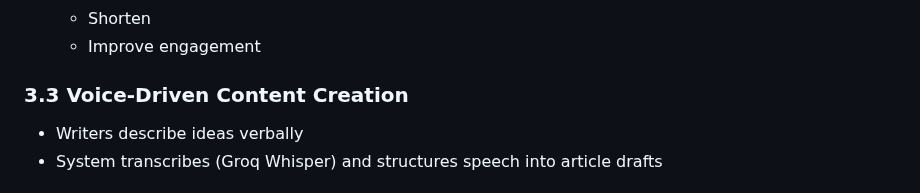
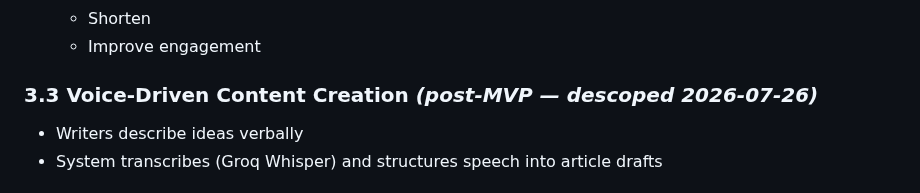
Before and after one commit to inkwell-dev/spec.inkwell.ai, a Markdown page: 1-product-overview.md, the part around the change. Drawn GitHub-style.

Commit message:
docs: mark voice-to-article as post-MVP
The 2026-07-26 re-baseline descoped it and 0-phase-plan.md has said so
since, but the two files a reader actually reaches it through still
described it as in scope.

```diff
--- a/1-product-overview.md
+++ b/1-product-overview.md
@@ -56,7 +56,7 @@ Inkwell is an **AI-native writing marketplace** with three coordinated layers:
   - Shorten
   - Improve engagement
 
-### 3.3 Voice-Driven Content Creation
+### 3.3 Voice-Driven Content Creation *(post-MVP — descoped 2026-07-26)*
 - Writers describe ideas verbally
 - System transcribes (Groq Whisper) and structures speech into article drafts
 
```
Also changed, not shown: 3-user-flows.md (+2 -0 lines).
